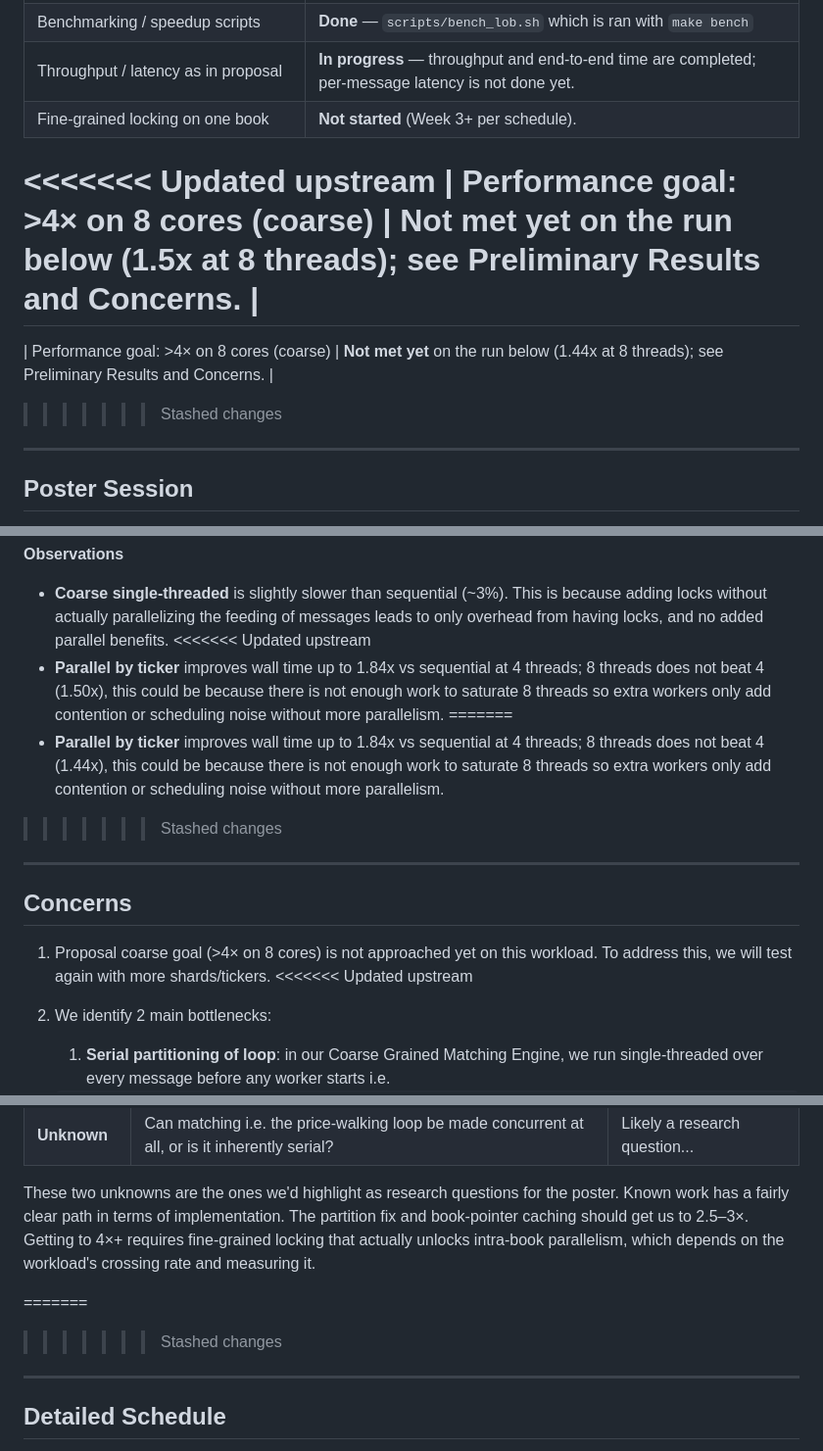
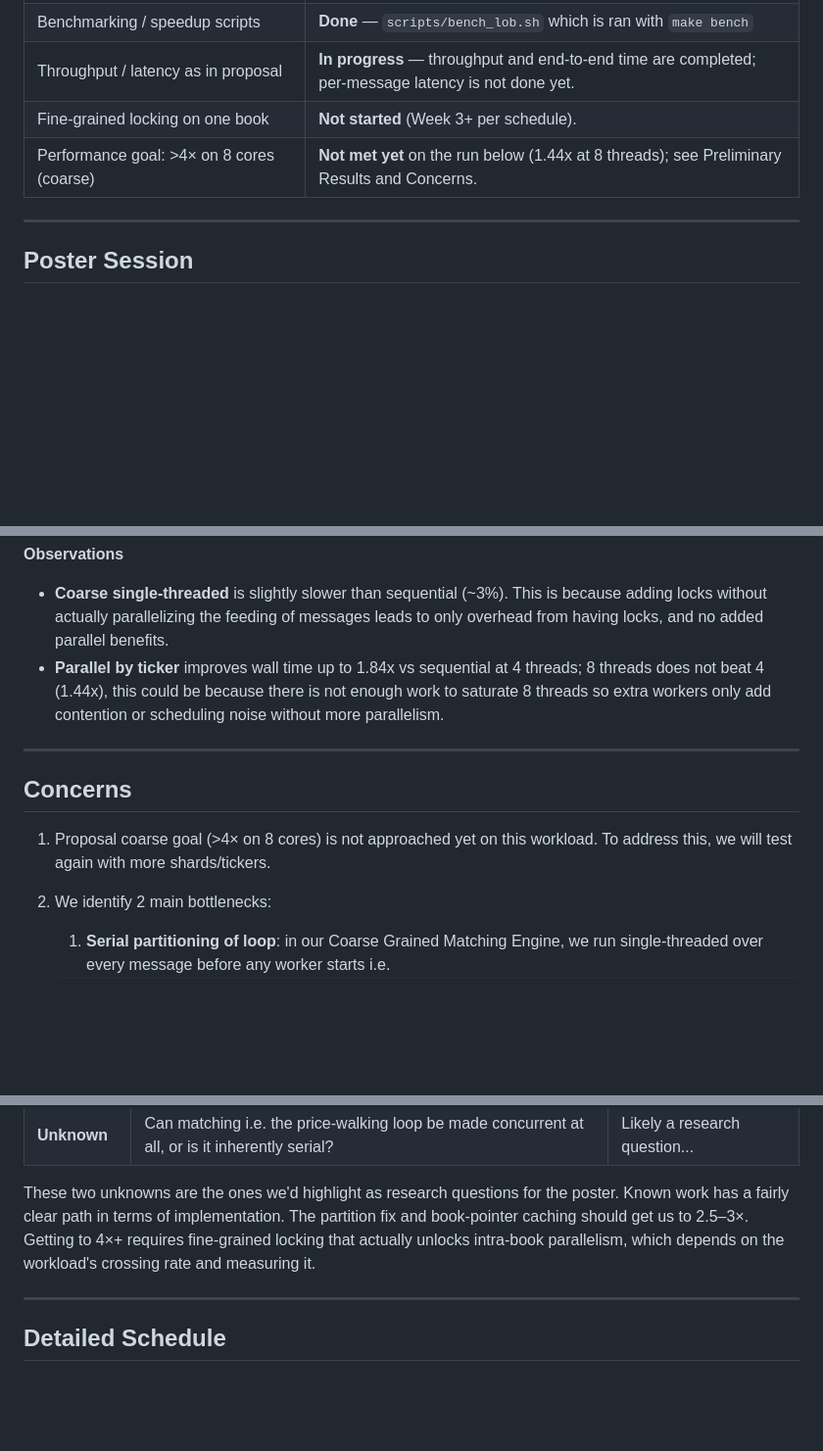
Before and after one commit to leeleeian/418-final, a Markdown page: Milestone.md, 3 parts joined by grey strips. Shown at 98% size. Rendered like a GitHub page; blank space fills up the shorter version.

Commit message:
forgot to save

````diff
--- a/Milestone.md
+++ b/Milestone.md
@@ -30,11 +30,7 @@ Side note: The driver (`main.cpp`) wires everything together with CLI flags for
 | Benchmarking / speedup scripts                        | **Done** — `scripts/bench_lob.sh` which is ran with `make bench`                                     |
 | Throughput / latency as in proposal                   | **In progress** — throughput and end-to-end time are completed; per-message latency is not done yet. |
 | Fine-grained locking on one book                      | **Not started** (Week 3+ per schedule).                                                              |
-<<<<<<< Updated upstream
-| Performance goal: >4× on 8 cores (coarse)             | **Not met yet** on the run below (1.5x at 8 threads); see Preliminary Results and Concerns.     |
-=======
 | Performance goal: >4× on 8 cores (coarse)             | **Not met yet** on the run below (1.44x at 8 threads); see Preliminary Results and Concerns.     |
->>>>>>> Stashed changes
 
 
 ---
@@ -73,18 +69,13 @@ On representative GHC runs before we removed the optional OpenMP build, the pthr
 **Observations**
 
 - **Coarse single-threaded** is slightly slower than sequential (~3%). This is because adding locks without actually parallelizing the feeding of messages leads to only overhead from having locks, and no added parallel benefits.
-<<<<<<< Updated upstream
-- **Parallel by ticker** improves wall time up to 1.84x vs sequential at 4 threads; 8 threads does not beat 4 (1.50x), this could be because there is not enough work to saturate 8 threads so extra workers only add contention or scheduling noise without more parallelism.
-=======
 - **Parallel by ticker** improves wall time up to 1.84x vs sequential at 4 threads; 8 threads does not beat 4 (1.44x), this could be because there is not enough work to saturate 8 threads so extra workers only add contention or scheduling noise without more parallelism.
->>>>>>> Stashed changes
 
 ---
 
 ## Concerns
 
 1. Proposal coarse goal (>4× on 8 cores) is not approached yet on this workload. To address this, we will test again with more shards/tickers.
-<<<<<<< Updated upstream
 2. We identify 2 main bottlenecks:
    1. **Serial partitioning of loop**: in our Coarse Grained Matching Engine, we run single-threaded over every message before any worker starts i.e.
    ```cpp
@@ -137,8 +128,6 @@ Note that this is just what occurs by definition of coarse-grained locking, and
 
 These two unknowns are the ones we'd highlight as research questions for the poster. Known work has a fairly clear path in terms of implementation. The partition fix and book-pointer caching should get us to 2.5–3×. Getting to 4×+ requires fine-grained locking that actually unlocks intra-book parallelism, which depends on the workload's crossing rate and measuring it.
 
-=======
->>>>>>> Stashed changes
 
 ---
 
````
